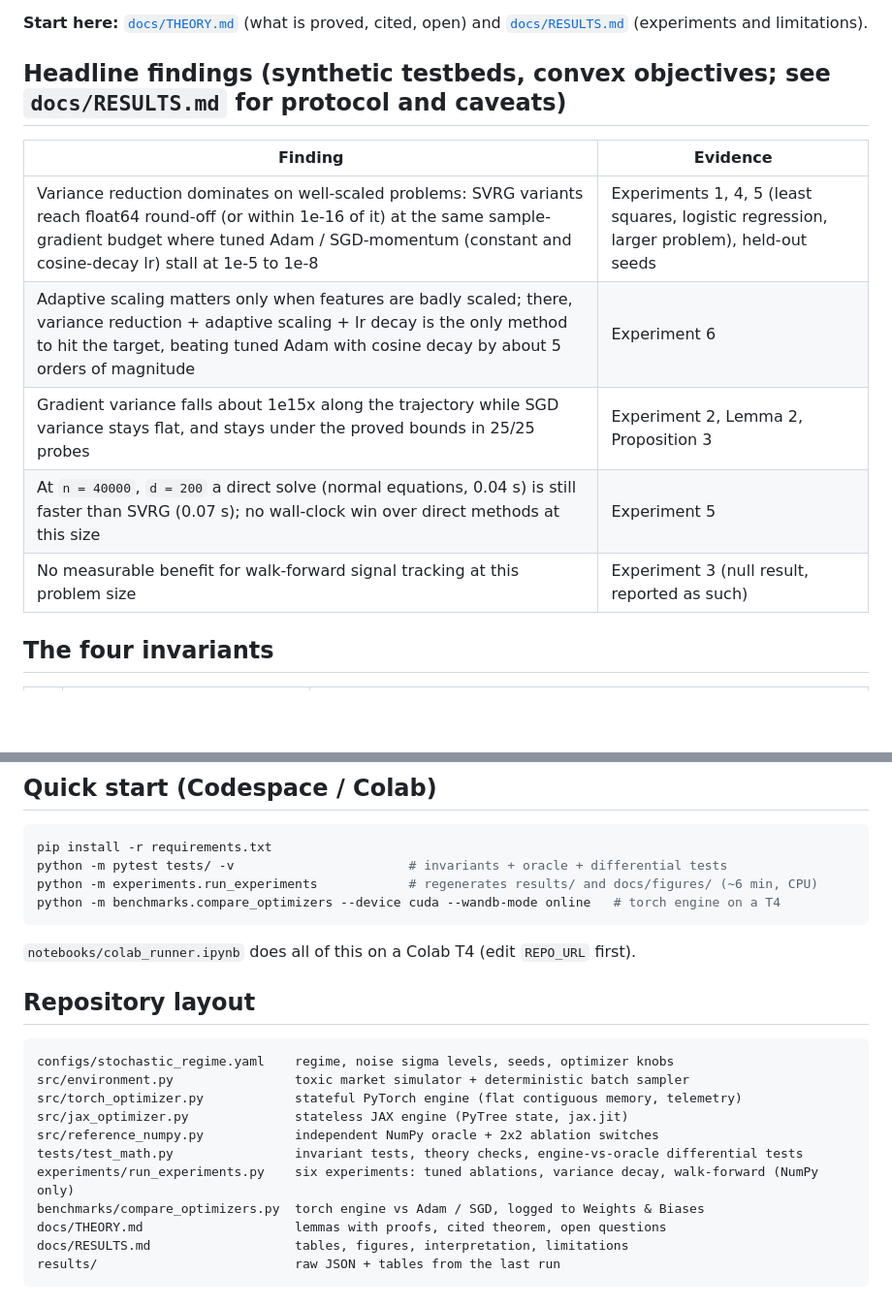
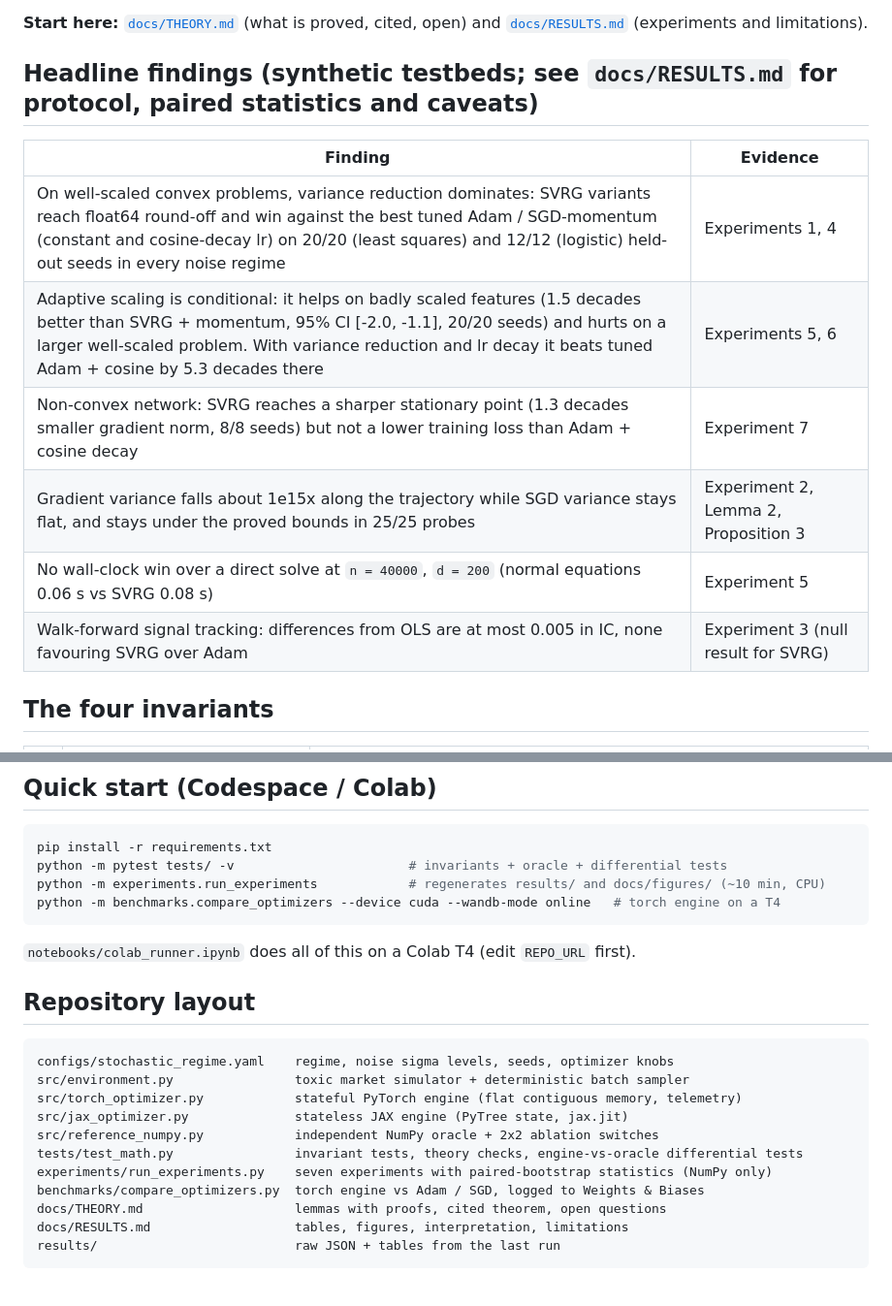
Before and after one commit to Kunal-svg-cyber/Custom-Optimizers, a Markdown page: README.md, 2 parts joined by grey strips. Shown at 97% size. Rendered like a GitHub page; blank space fills up the shorter version.

````diff
--- a/README.md
+++ b/README.md
@@ -6,15 +6,16 @@ honest account of what the evidence does and does not show.
 
 **Start here:** [`docs/THEORY.md`](docs/THEORY.md) (what is proved, cited, open) and [`docs/RESULTS.md`](docs/RESULTS.md) (experiments and limitations).
 
-## Headline findings (synthetic testbeds, convex objectives; see `docs/RESULTS.md` for protocol and caveats)
+## Headline findings (synthetic testbeds; see `docs/RESULTS.md` for protocol, paired statistics and caveats)
 
 | Finding | Evidence |
 |---|---|
-| Variance reduction dominates on well-scaled problems: SVRG variants reach float64 round-off (or within 1e-16 of it) at the same sample-gradient budget where tuned Adam / SGD-momentum (constant and cosine-decay lr) stall at 1e-5 to 1e-8 | Experiments 1, 4, 5 (least squares, logistic regression, larger problem), held-out seeds |
-| Adaptive scaling matters only when features are badly scaled; there, variance reduction + adaptive scaling + lr decay is the only method to hit the target, beating tuned Adam with cosine decay by about 5 orders of magnitude | Experiment 6 |
+| On well-scaled convex problems, variance reduction dominates: SVRG variants reach float64 round-off and win against the best tuned Adam / SGD-momentum (constant and cosine-decay lr) on 20/20 (least squares) and 12/12 (logistic) held-out seeds in every noise regime | Experiments 1, 4 |
+| Adaptive scaling is conditional: it helps on badly scaled features (1.5 decades better than SVRG + momentum, 95% CI [-2.0, -1.1], 20/20 seeds) and hurts on a larger well-scaled problem. With variance reduction and lr decay it beats tuned Adam + cosine by 5.3 decades there | Experiments 5, 6 |
+| Non-convex network: SVRG reaches a sharper stationary point (1.3 decades smaller gradient norm, 8/8 seeds) but not a lower training loss than Adam + cosine decay | Experiment 7 |
 | Gradient variance falls about 1e15x along the trajectory while SGD variance stays flat, and stays under the proved bounds in 25/25 probes | Experiment 2, Lemma 2, Proposition 3 |
-| At `n = 40000`, `d = 200` a direct solve (normal equations, 0.04 s) is still faster than SVRG (0.07 s); no wall-clock win over direct methods at this size | Experiment 5 |
-| No measurable benefit for walk-forward signal tracking at this problem size | Experiment 3 (null result, reported as such) |
+| No wall-clock win over a direct solve at `n = 40000`, `d = 200` (normal equations 0.06 s vs SVRG 0.08 s) | Experiment 5 |
+| Walk-forward signal tracking: differences from OLS are at most 0.005 in IC, none favouring SVRG over Adam | Experiment 3 (null result for SVRG) |
 
 ## The four invariants
 
@@ -39,7 +40,7 @@ w    <- w - lr * clip( m_hat / max(sqrt(v_hat), floor), +-update_clip )
 ```bash
 pip install -r requirements.txt
 python -m pytest tests/ -v                       # invariants + oracle + differential tests
-python -m experiments.run_experiments            # regenerates results/ and docs/figures/ (~6 min, CPU)
+python -m experiments.run_experiments            # regenerates results/ and docs/figures/ (~10 min, CPU)
 python -m benchmarks.compare_optimizers --device cuda --wandb-mode online   # torch engine on a T4
 ```
 
@@ -54,7 +55,7 @@ src/torch_optimizer.py            stateful PyTorch engine (flat contiguous memor
 src/jax_optimizer.py              stateless JAX engine (PyTree state, jax.jit)
 src/reference_numpy.py            independent NumPy oracle + 2x2 ablation switches
 tests/test_math.py                invariant tests, theory checks, engine-vs-oracle differential tests
-experiments/run_experiments.py    six experiments: tuned ablations, variance decay, walk-forward (NumPy only)
+experiments/run_experiments.py    seven experiments with paired-bootstrap statistics (NumPy only)
 benchmarks/compare_optimizers.py  torch engine vs Adam / SGD, logged to Weights & Biases
 docs/THEORY.md                    lemmas with proofs, cited theorem, open questions
 docs/RESULTS.md                   tables, figures, interpretation, limitations
````
